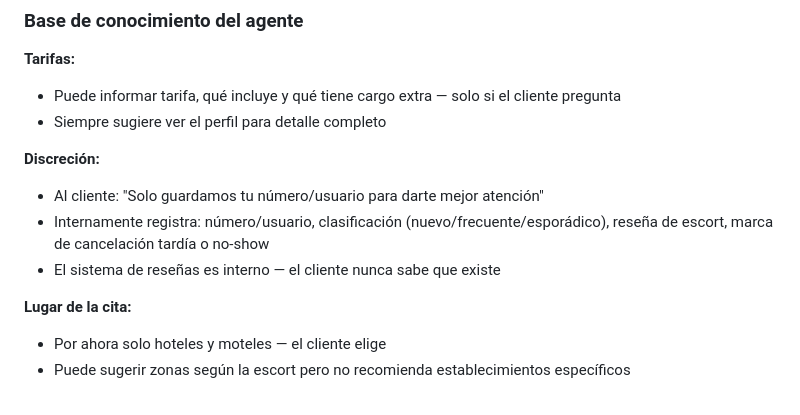
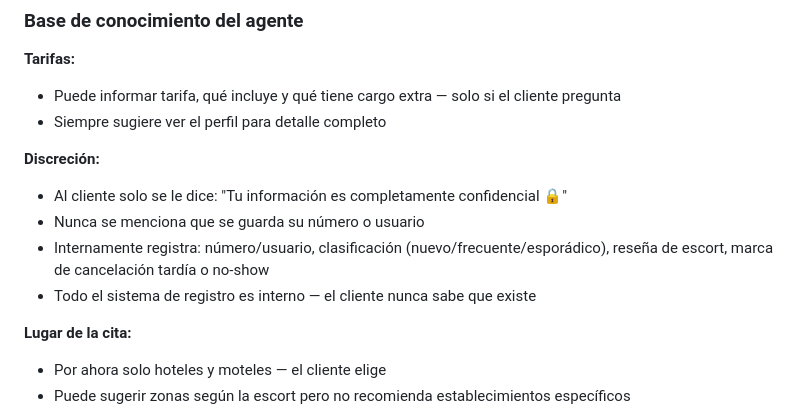
Before and after one commit to PakoGQ/Doncellas, a Markdown page: CLAUDE.md, the part around the change. Rendered like a GitHub page.

Commit message:
agente: discreción — registro de clientes 100% interno, no se informa al cliente

```diff
--- a/CLAUDE.md
+++ b/CLAUDE.md
@@ -302,9 +302,10 @@ Milf · Nalgona · Voluptuosa · Chichona · Extranjera · Jovencita · Fit · N
 - Siempre sugiere ver el perfil para detalle completo
 
 **Discreción:**
-- Al cliente: "Solo guardamos tu número/usuario para darte mejor atención"
+- Al cliente solo se le dice: "Tu información es completamente confidencial 🔒"
+- Nunca se menciona que se guarda su número o usuario
 - Internamente registra: número/usuario, clasificación (nuevo/frecuente/esporádico), reseña de escort, marca de cancelación tardía o no-show
-- El sistema de reseñas es interno — el cliente nunca sabe que existe
+- Todo el sistema de registro es interno — el cliente nunca sabe que existe
 
 **Lugar de la cita:**
 - Por ahora solo hoteles y moteles — el cliente elige
```
